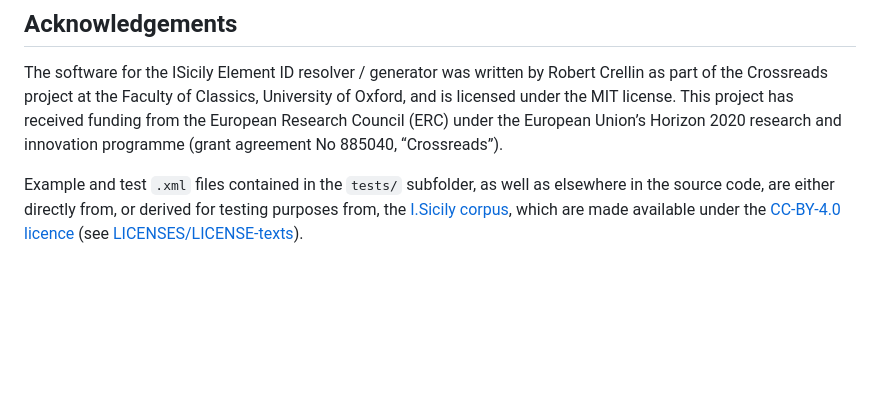
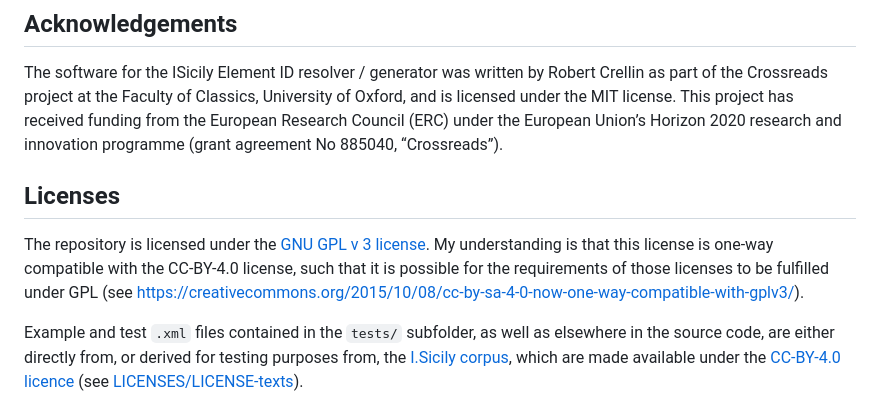
Before and after one commit to rsdc2/isicily-element-ids, a Markdown page: readme.md, the part around the change. Drawn GitHub-style; blank space fills up the shorter version.

Commit message:
Update readme license information

````diff
--- a/readme.md
+++ b/readme.md
@@ -107,4 +107,7 @@ The Element ID resolver / generator requires:
 
 The software for the ISicily Element ID resolver / generator was written by Robert Crellin as part of the Crossreads project at the Faculty of Classics, University of Oxford, and is licensed under the MIT license. This project has received funding from the European Research Council (ERC) under the European Union’s Horizon 2020 research and innovation programme (grant agreement No 885040, “Crossreads”).
 
+## Licenses
+The repository is licensed under the [GNU GPL v 3 license](LICENSES/gpl-3.0.txt). My understanding is that this license is one-way compatible with the CC-BY-4.0 license, such that it is possible for the requirements of those licenses to be fulfilled under GPL (see [https://creativecommons.org/2015/10/08/cc-by-sa-4-0-now-one-way-compatible-with-gplv3/](https://creativecommons.org/2015/10/08/cc-by-sa-4-0-now-one-way-compatible-with-gplv3/)).
+
 Example and test ```.xml``` files contained in the ```tests/``` subfolder, as well as elsewhere in the source code, are either directly from, or derived for testing purposes from, the [I.Sicily corpus](https://github.com/ISicily/ISicily), which are made available under the [CC-BY-4.0 licence](https://creativecommons.org/licenses/by/4.0/) (see [LICENSES/LICENSE-texts](LICENSES/LICENSE-texts)).
````
